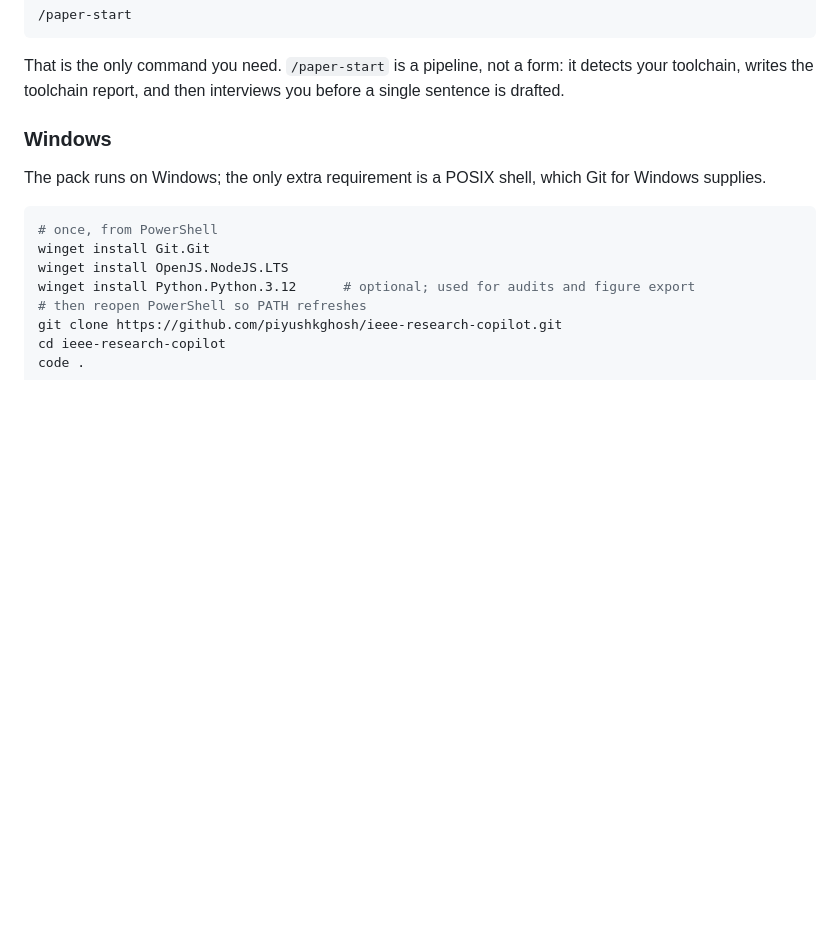
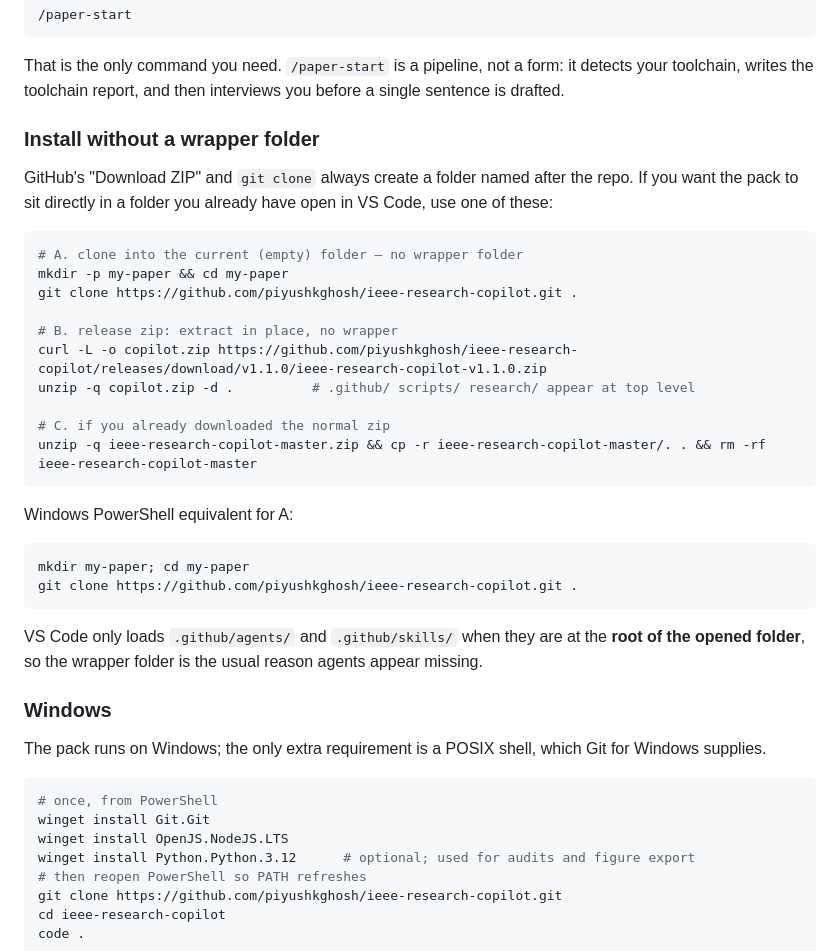
Before and after one commit to piyushkghosh/ieee-research-copilot, a Markdown page: README.md, the part around the change. Drawn GitHub-style; blank space fills up the shorter version.

Commit message:
docs: install without a wrapper folder (clone into cwd, release zip, PowerShell)

````diff
--- a/README.md
+++ b/README.md
@@ -34,6 +34,32 @@ In VS Code, open Copilot Chat, select the **research-orchestrator** agent, and s
 ```
 
 That is the only command you need. `/paper-start` is a pipeline, not a form: it detects your toolchain, writes the toolchain report, and then interviews you before a single sentence is drafted.
+
+### Install without a wrapper folder
+
+GitHub's "Download ZIP" and `git clone` always create a folder named after the repo. If you want the pack to sit directly in a folder you already have open in VS Code, use one of these:
+
+```bash
+# A. clone into the current (empty) folder — no wrapper folder
+mkdir -p my-paper && cd my-paper
+git clone https://github.com/piyushkghosh/ieee-research-copilot.git .
+
+# B. release zip: extract in place, no wrapper
+curl -L -o copilot.zip https://github.com/piyushkghosh/ieee-research-copilot/releases/download/v1.1.0/ieee-research-copilot-v1.1.0.zip
+unzip -q copilot.zip -d .          # .github/ scripts/ research/ appear at top level
+
+# C. if you already downloaded the normal zip
+unzip -q ieee-research-copilot-master.zip && cp -r ieee-research-copilot-master/. . && rm -rf ieee-research-copilot-master
+```
+
+Windows PowerShell equivalent for A:
+
+```powershell
+mkdir my-paper; cd my-paper
+git clone https://github.com/piyushkghosh/ieee-research-copilot.git .
+```
+
+VS Code only loads `.github/agents/` and `.github/skills/` when they are at the **root of the opened folder**, so the wrapper folder is the usual reason agents appear missing.
 
 ### Windows
 
````
